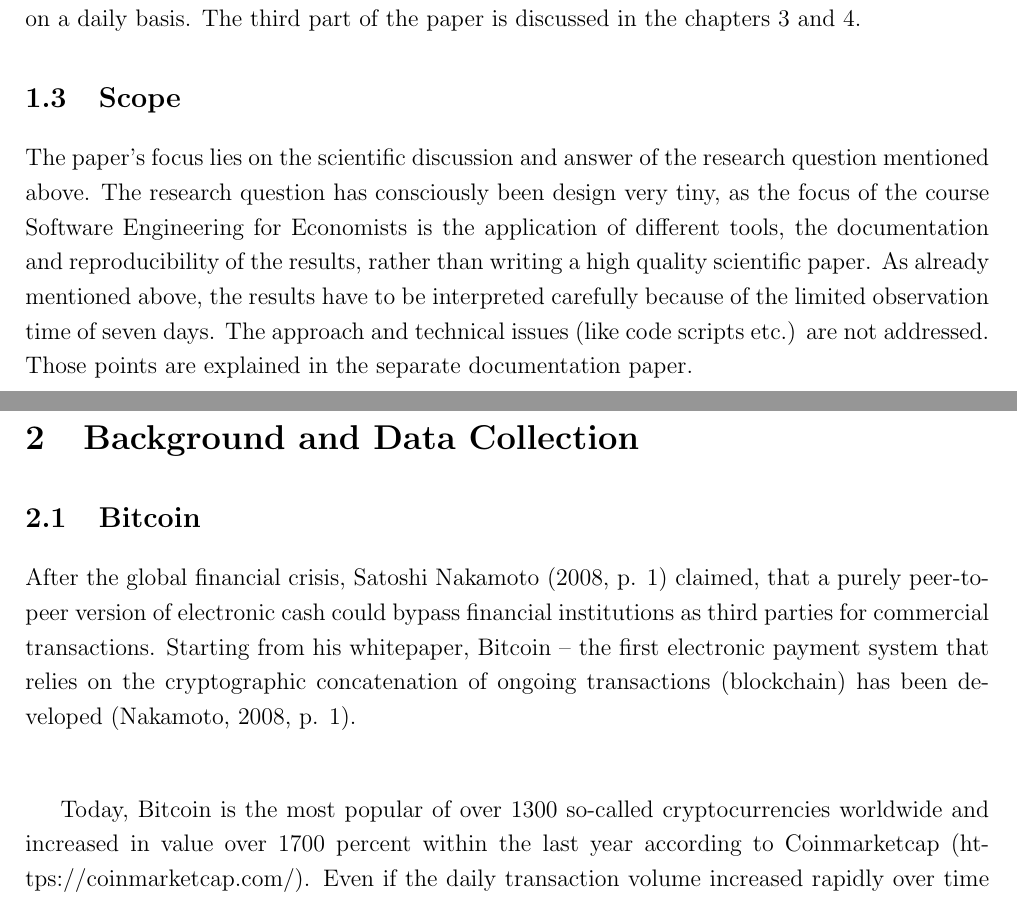
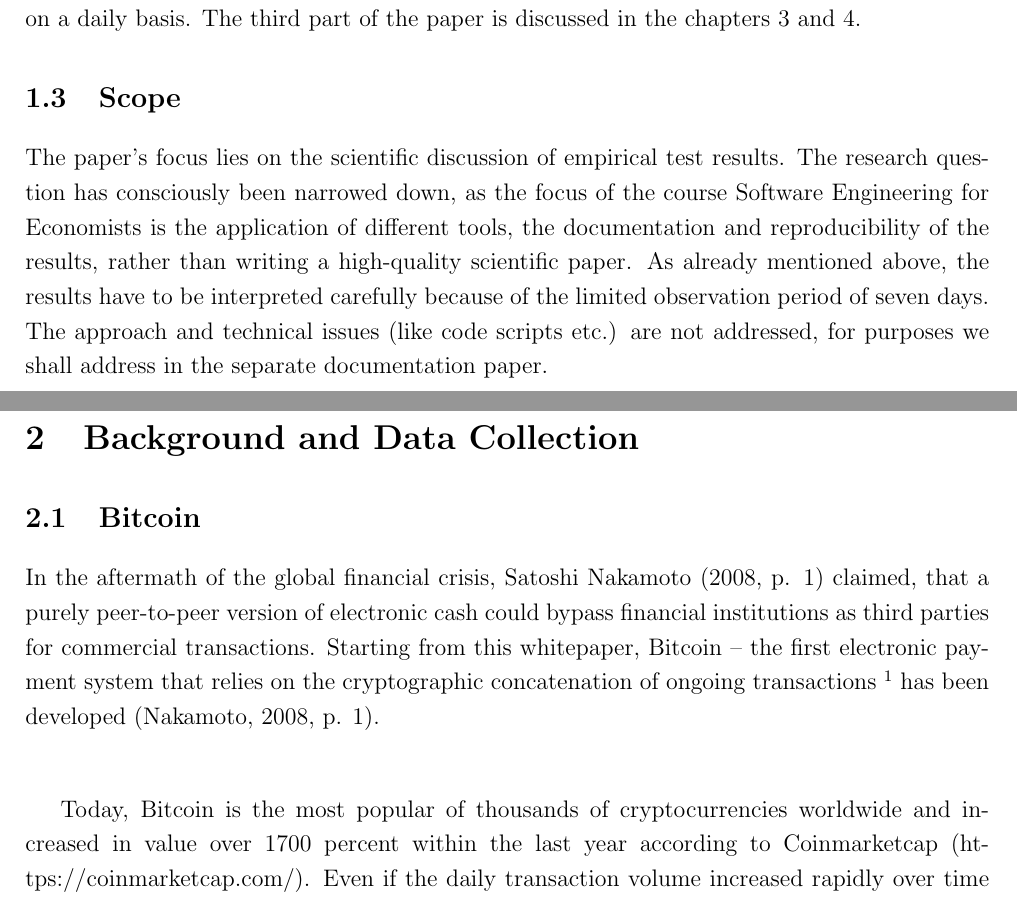
Before and after one commit to joelsonderegger/twitterbitcoin, a LaTeX paper (paper/paper.tex): two parts of pages 6 and 7 of 17, joined at a grey line, cut so that both start at the same text. Compiled offline with pdfLaTeX.

```diff
--- a/paper/paper.tex
+++ b/paper/paper.tex
@@ -115,7 +115,7 @@
 
 \subsection{Scope}
 \label{sec:Scope}
-The paper's focus lies on the scientific discussion and answer of the research question mentioned above. The research question has consciously been design very tiny, as the focus of the course Software Engineering for Economists is the application of different tools, the documentation and reproducibility of the results, rather than writing a high quality scientific paper. As already mentioned above, the results have to be interpreted carefully because of the limited observation time of seven days. The approach and technical issues (like code scripts etc.) are not addressed. Those points are explained in the separate documentation paper.
+The paper's focus lies on the scientific discussion of empirical test results. The research question has consciously been narrowed down, as the focus of the course Software Engineering for Economists is the application of different tools, the documentation and reproducibility of the results, rather than writing a high-quality scientific paper. As already mentioned above, the results have to be interpreted carefully because of the limited observation period of seven days. The approach and technical issues (like code scripts etc.) are not addressed, for purposes we shall address in the separate documentation paper.
 
 \clearpage
 
@@ -123,9 +123,9 @@
 \section{Background and Data Collection}
 \label{sec:Background}
 \subsection{Bitcoin}
-After the global financial crisis, Satoshi Nakamoto (2008, p. 1) claimed, that a purely peer-to-peer version of electronic cash could bypass financial institutions as third parties for commercial transactions. Starting from his whitepaper, Bitcoin – the first electronic payment system that relies on the cryptographic concatenation of ongoing transactions (blockchain) has been developed (Nakamoto, 2008, p. 1).\\
+In the aftermath of the global financial crisis, Satoshi Nakamoto (2008, p. 1) claimed, that a purely peer-to-peer version of electronic cash could bypass financial institutions as third parties for commercial transactions. Starting from this whitepaper, Bitcoin – the first electronic payment system that relies on the cryptographic concatenation of ongoing transactions \footnote{blockchain} has been developed (Nakamoto, 2008, p. 1).\\
 
-Today, Bitcoin is the most popular of over 1300 so-called cryptocurrencies worldwide and increased in value over 1700 percent within the last year according to Coinmarketcap (https://coinmarketcap.com/). Even if the daily transaction volume increased rapidly over time (https://coinmarketcap.com/), this does not necessarily mean that Bitcoin is used for payment purposes. Even more, several authors argue that the Bitcoin price and transaction volumes are mainly pushed by speculative investments rather than actual usage as a currency (Corbet, Lucey \& Yarovya, 2017; Forbes, 2017; Yermack, 2013). Kristoufek (2015) points out that there are other influencing factors such as usage in trade, money supply and price level, that influence the Bitcoin price in the long term. However, evidence shows that the level of Bitcoin prices are clearly driven by investors’ interest in the digital currency. Kristoufek (2015) further explains the correlation is most evident in the long run.  During explosive increases or rapid declines of the price higher investors’ interest further boosts the movement in the direction (Kristoufek, 2015). These findings are in line with other researchers (see Garcia, Tessone, Mayrodiev \& Perony, 2014; Kondor, Posfai, Csabai, \&Vattay, 2014).\\
+Today, Bitcoin is the most popular of thousands of cryptocurrencies worldwide and increased in value over 1700 percent within the last year according to Coinmarketcap (https://coinmarketcap.com/). Even if the daily transaction volume increased rapidly over time (https://coinmarketcap.com/), this does not necessarily mean that Bitcoin is used for payment purposes. Even more, several authors argue that the Bitcoin price and transaction volumes are mainly pushed by speculative investments rather than actual usage as a currency (Corbet, Lucey \& Yarovya, 2017; Forbes, 2017; Yermack, 2013). Kristoufek (2015) points out that there are other influencing factors such as usage in trade, money supply and price level, that influence the Bitcoin price in the long term. However, evidence shows that the level of Bitcoin prices are clearly driven by investors’ interest in the digital currency. Kristoufek (2015) further explains the correlation is most evident in the long run.  During explosive increases or rapid declines of the price higher investors’ interest further boosts the movement in the direction (Kristoufek, 2015). These findings are in line with other researchers (see Garcia, Tessone, Mayrodiev \& Perony, 2014; Kondor, Posfai, Csabai, \&Vattay, 2014).\\
 
 In previous research Madan,Saluja, and Zhao (2015)applied \textit{machine learning} algorithms to predict Bitcoin prices. By using the \textit{Bayesian regression}, Shah, Devavrat and Zhang (2015) achieved a return on investment of 89 percent over an investment period of 50 days. However, research in this area is still limited and most of them do not take into consideration the individuals' sentiments (Colianni, Rosales \& Signorotti, 2015, p. 1).\\
 
```
